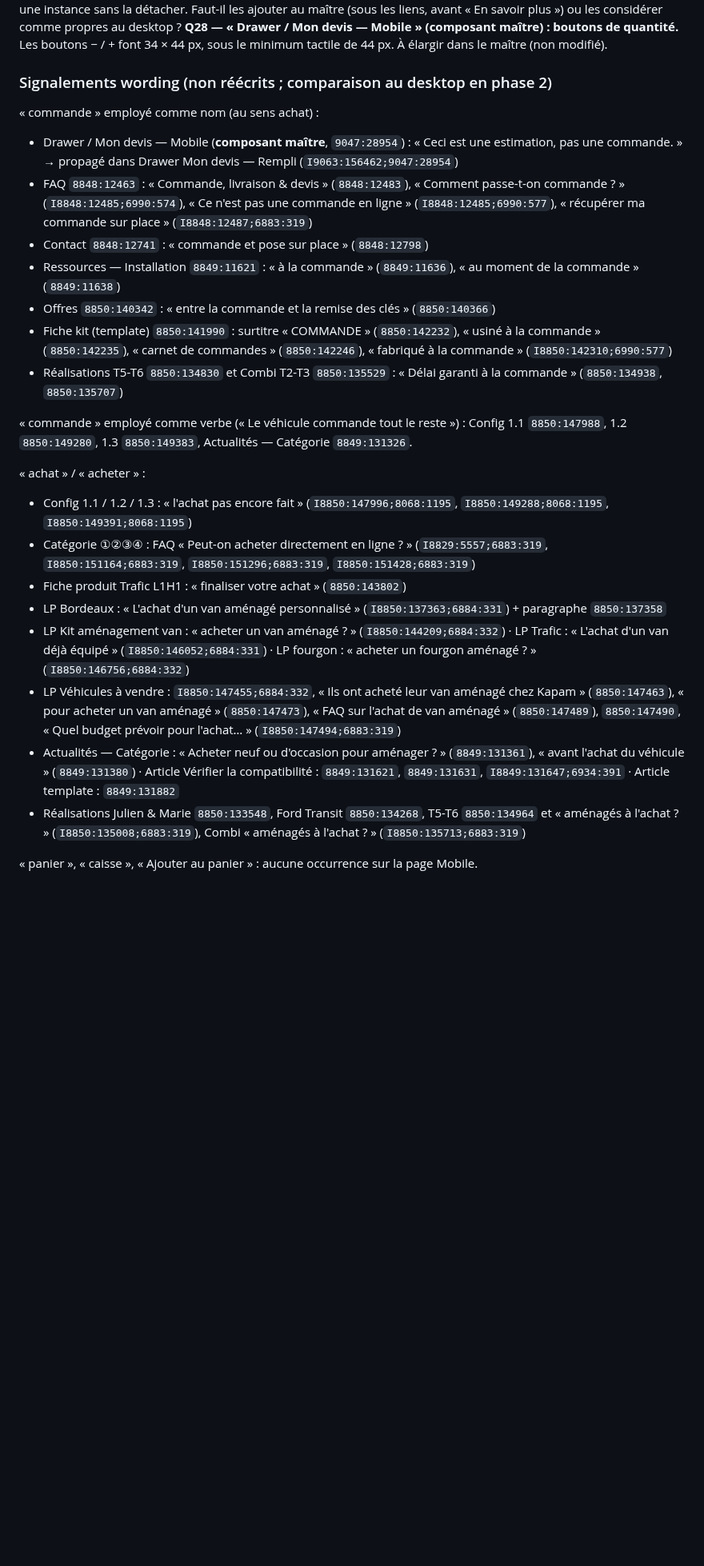
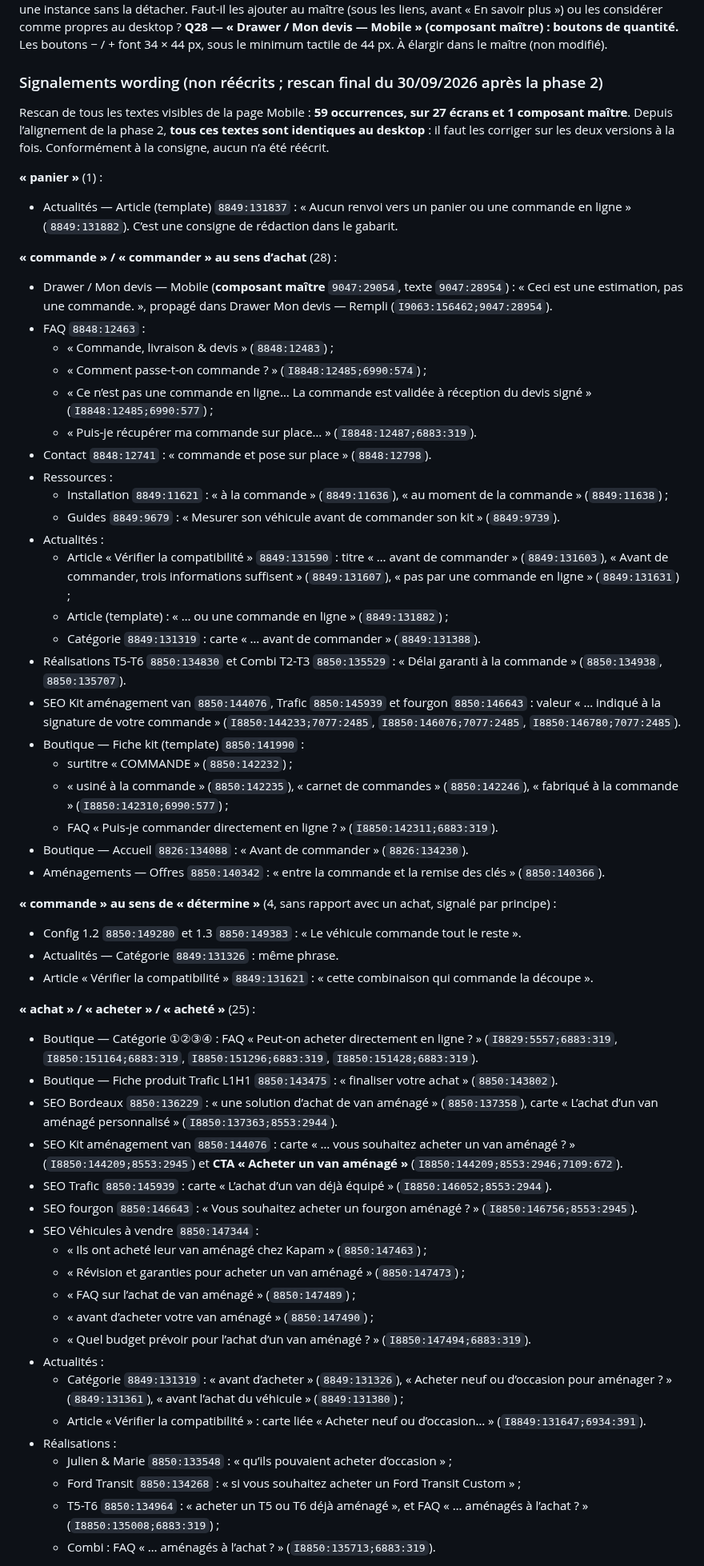
Before and after one commit to thomasbonometti/augrandjardin, a Markdown page: mobile-progress.md, the part around one of its changes. Shown at 80% size. GitHub-like rendering; blank space fills up the shorter version.

Commit message:
État : rescan wording final de la page Mobile
Co-Authored-By: Claude Opus 5.5 <noreply@anthropic.com>
Claude-Session: https://claude.ai/code/session_01BwoRSfJ3GTe2dVHfj6Y1TE

```diff
--- a/mobile-progress.md
+++ b/mobile-progress.md
@@ -290,27 +290,61 @@ Sections vidées par le regroupement (conteneurs seuls, aucun écran) : `8850:14
 **Q28 — « Drawer / Mon devis — Mobile » (composant maître) : boutons de quantité.** Les boutons − / + font 34 × 44 px, sous le minimum tactile de 44 px. À élargir dans le maître (non modifié).
 
 
-### Signalements wording (non réécrits ; comparaison au desktop en phase 2)
+### Signalements wording (non réécrits ; rescan final du 30/09/2026 après la phase 2)
 
-« commande » employé comme nom (au sens achat) :
-- Drawer / Mon devis — Mobile (**composant maître**, `9047:28954`) : « Ceci est une estimation, pas une commande. » → propagé dans Drawer Mon devis — Rempli (`I9063:156462;9047:28954`)
-- FAQ `8848:12463` : « Commande, livraison & devis » (`8848:12483`), « Comment passe-t-on commande ? » (`I8848:12485;6990:574`), « Ce n'est pas une commande en ligne » (`I8848:12485;6990:577`), « récupérer ma commande sur place » (`I8848:12487;6883:319`)
-- Contact `8848:12741` : « commande et pose sur place » (`8848:12798`)
-- Ressources — Installation `8849:11621` : « à la commande » (`8849:11636`), « au moment de la commande » (`8849:11638`)
-- Offres `8850:140342` : « entre la commande et la remise des clés » (`8850:140366`)
-- Fiche kit (template) `8850:141990` : surtitre « COMMANDE » (`8850:142232`), « usiné à la commande » (`8850:142235`), « carnet de commandes » (`8850:142246`), « fabriqué à la commande » (`I8850:142310;6990:577`)
-- Réalisations T5-T6 `8850:134830` et Combi T2-T3 `8850:135529` : « Délai garanti à la commande » (`8850:134938`, `8850:135707`)
+Rescan de tous les textes visibles de la page Mobile : **59 occurrences, sur 27 écrans et 1 composant maître**. Depuis l’alignement de la phase 2, **tous ces textes sont identiques au desktop** : il faut les corriger sur les deux versions à la fois. Conformément à la consigne, aucun n’a été réécrit.
 
-« commande » employé comme verbe (« Le véhicule commande tout le reste ») : Config 1.1 `8850:147988`, 1.2 `8850:149280`, 1.3 `8850:149383`, Actualités — Catégorie `8849:131326`.
+**« panier »** (1) :
+- Actualités — Article (template) `8849:131837` : « Aucun renvoi vers un panier ou une commande en ligne » (`8849:131882`). C’est une consigne de rédaction dans le gabarit.
 
-« achat » / « acheter » :
-- Config 1.1 / 1.2 / 1.3 : « l'achat pas encore fait » (`I8850:147996;8068:1195`, `I8850:149288;8068:1195`, `I8850:149391;8068:1195`)
-- Catégorie ①②③④ : FAQ « Peut-on acheter directement en ligne ? » (`I8829:5557;6883:319`, `I8850:151164;6883:319`, `I8850:151296;6883:319`, `I8850:151428;6883:319`)
-- Fiche produit Trafic L1H1 : « finaliser votre achat » (`8850:143802`)
-- LP Bordeaux : « L'achat d'un van aménagé personnalisé » (`I8850:137363;6884:331`) + paragraphe `8850:137358`
-- LP Kit aménagement van : « acheter un van aménagé ? » (`I8850:144209;6884:332`) · LP Trafic : « L'achat d'un van déjà équipé » (`I8850:146052;6884:331`) · LP fourgon : « acheter un fourgon aménagé ? » (`I8850:146756;6884:332`)
-- LP Véhicules à vendre : `I8850:147455;6884:332`, « Ils ont acheté leur van aménagé chez Kapam » (`8850:147463`), « pour acheter un van aménagé » (`8850:147473`), « FAQ sur l'achat de van aménagé » (`8850:147489`), `8850:147490`, « Quel budget prévoir pour l'achat… » (`I8850:147494;6883:319`)
-- Actualités — Catégorie : « Acheter neuf ou d'occasion pour aménager ? » (`8849:131361`), « avant l'achat du véhicule » (`8849:131380`) · Article Vérifier la compatibilité : `8849:131621`, `8849:131631`, `I8849:131647;6934:391` · Article template : `8849:131882`
-- Réalisations Julien & Marie `8850:133548`, Ford Transit `8850:134268`, T5-T6 `8850:134964` et « aménagés à l'achat ? » (`I8850:135008;6883:319`), Combi « aménagés à l'achat ? » (`I8850:135713;6883:319`)
+**« commande » / « commander » au sens d’achat** (28) :
+- Drawer / Mon devis — Mobile (**composant maître** `9047:29054`, texte `9047:28954`) : « Ceci est une estimation, pas une commande. », propagé dans Drawer Mon devis — Rempli (`I9063:156462;9047:28954`).
+- FAQ `8848:12463` :
+  - « Commande, livraison & devis » (`8848:12483`) ;
+  - « Comment passe-t-on commande ? » (`I8848:12485;6990:574`) ;
+  - « Ce n’est pas une commande en ligne… La commande est validée à réception du devis signé » (`I8848:12485;6990:577`) ;
+  - « Puis-je récupérer ma commande sur place… » (`I8848:12487;6883:319`).
+- Contact `8848:12741` : « commande et pose sur place » (`8848:12798`).
+- Ressources :
+  - Installation `8849:11621` : « à la commande » (`8849:11636`), « au moment de la commande » (`8849:11638`) ;
+  - Guides `8849:9679` : « Mesurer son véhicule avant de commander son kit » (`8849:9739`).
+- Actualités :
+  - Article « Vérifier la compatibilité » `8849:131590` : titre « … avant de commander » (`8849:131603`), « Avant de commander, trois informations suffisent » (`8849:131607`), « pas par une commande en ligne » (`8849:131631`) ;
+  - Article (template) : « … ou une commande en ligne » (`8849:131882`) ;
+  - Catégorie `8849:131319` : carte « … avant de commander » (`8849:131388`).
+- Réalisations T5-T6 `8850:134830` et Combi T2-T3 `8850:135529` : « Délai garanti à la commande » (`8850:134938`, `8850:135707`).
+- SEO Kit aménagement van `8850:144076`, Trafic `8850:145939` et fourgon `8850:146643` : valeur « … indiqué à la signature de votre commande » (`I8850:144233;7077:2485`, `I8850:146076;7077:2485`, `I8850:146780;7077:2485`).
+- Boutique — Fiche kit (template) `8850:141990` :
+  - surtitre « COMMANDE » (`8850:142232`) ;
+  - « usiné à la commande » (`8850:142235`), « carnet de commandes » (`8850:142246`), « fabriqué à la commande » (`I8850:142310;6990:577`) ;
+  - FAQ « Puis-je commander directement en ligne ? » (`I8850:142311;6883:319`).
+- Boutique — Accueil `8826:134088` : « Avant de commander » (`8826:134230`).
+- Aménagements — Offres `8850:140342` : « entre la commande et la remise des clés » (`8850:140366`).
 
-« panier », « caisse », « Ajouter au panier » : aucune occurrence sur la page Mobile.
+**« commande » au sens de « détermine »** (4, sans rapport avec un achat, signalé par principe) :
+- Config 1.2 `8850:149280` et 1.3 `8850:149383` : « Le véhicule commande tout le reste ».
+- Actualités — Catégorie `8849:131326` : même phrase.
+- Article « Vérifier la compatibilité » `8849:131621` : « cette combinaison qui commande la découpe ».
+
+**« achat » / « acheter » / « acheté »** (25) :
+- Boutique — Catégorie ①②③④ : FAQ « Peut-on acheter directement en ligne ? » (`I8829:5557;6883:319`, `I8850:151164;6883:319`, `I8850:151296;6883:319`, `I8850:151428;6883:319`).
+- Boutique — Fiche produit Trafic L1H1 `8850:143475` : « finaliser votre achat » (`8850:143802`).
+- SEO Bordeaux `8850:136229` : « une solution d’achat de van aménagé » (`8850:137358`), carte « L’achat d’un van aménagé personnalisé » (`I8850:137363;8553:2944`).
+- SEO Kit aménagement van `8850:144076` : carte « … vous souhaitez acheter un van aménagé ? » (`I8850:144209;8553:2945`) et **CTA « Acheter un van aménagé »** (`I8850:144209;8553:2946;7109:672`).
+- SEO Trafic `8850:145939` : carte « L’achat d’un van déjà équipé » (`I8850:146052;8553:2944`).
+- SEO fourgon `8850:146643` : « Vous souhaitez acheter un fourgon aménagé ? » (`I8850:146756;8553:2945`).
+- SEO Véhicules à vendre `8850:147344` :
+  - « Ils ont acheté leur van aménagé chez Kapam » (`8850:147463`) ;
+  - « Révision et garanties pour acheter un van aménagé » (`8850:147473`) ;
+  - « FAQ sur l’achat de van aménagé » (`8850:147489`) ;
+  - « avant d’acheter votre van aménagé » (`8850:147490`) ;
+  - « Quel budget prévoir pour l’achat d’un van aménagé ? » (`I8850:147494;6883:319`).
+- Actualités :
+  - Catégorie `8849:131319` : « avant d’acheter » (`8849:131326`), « Acheter neuf ou d’occasion pour aménager ? » (`8849:131361`), « avant l’achat du véhicule » (`8849:131380`) ;
+  - Article « Vérifier la compatibilité » : carte liée « Acheter neuf ou d’occasion… » (`I8849:131647;6934:391`).
+- Réalisations :
+  - Julien & Marie `8850:133548` : « qu’ils pouvaient acheter d’occasion » ;
+  - Ford Transit `8850:134268` : « si vous souhaitez acheter un Ford Transit Custom » ;
+  - T5-T6 `8850:134964` : « acheter un T5 ou T6 déjà aménagé », et FAQ « … aménagés à l’achat ? » (`I8850:135008;6883:319`) ;
+  - Combi : FAQ « … aménagés à l’achat ? » (`I8850:135713;6883:319`).
+
```
Also changed, not shown: other parts of mobile-progress.md (+5 -0 lines).
